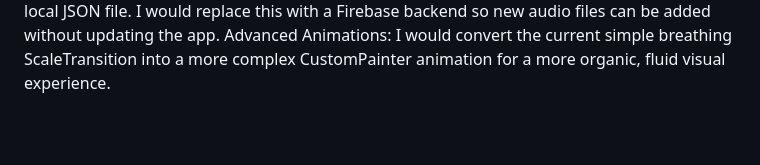
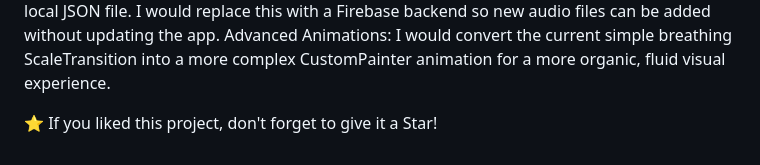
Before and after one commit to priyanshunegi10/mind_relax_app, a Markdown page: README.md, the part around one of its changes. Drawn GitHub-style; blank space fills up the shorter version.

Commit message:
update README
Added app preview video and improved project description.

```diff
--- a/README.md
+++ b/README.md
@@ -45,3 +52,6 @@ What would I improve if I had two more days?
 Persistent Audio State: Right now, if the app is completely killed from memory, the session timer resets. With more time, I would save the current elapsedSeconds in Hive so the user can resume exactly where they left off.
 Real Backend Integration: Currently, ambiences are loaded from a local JSON file. I would replace this with a Firebase backend so new audio files can be added without updating the app.
 Advanced Animations: I would convert the current simple breathing ScaleTransition into a more complex CustomPainter animation for a more organic, fluid visual experience.
+
+
+⭐ If you liked this project, don't forget to give it a Star!
```
Also changed, not shown: other parts of README.md (+7 -0 lines).
